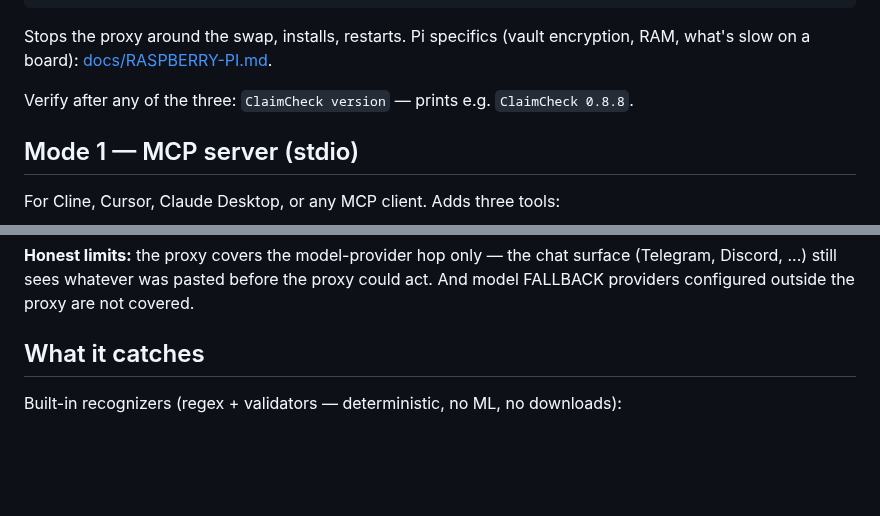
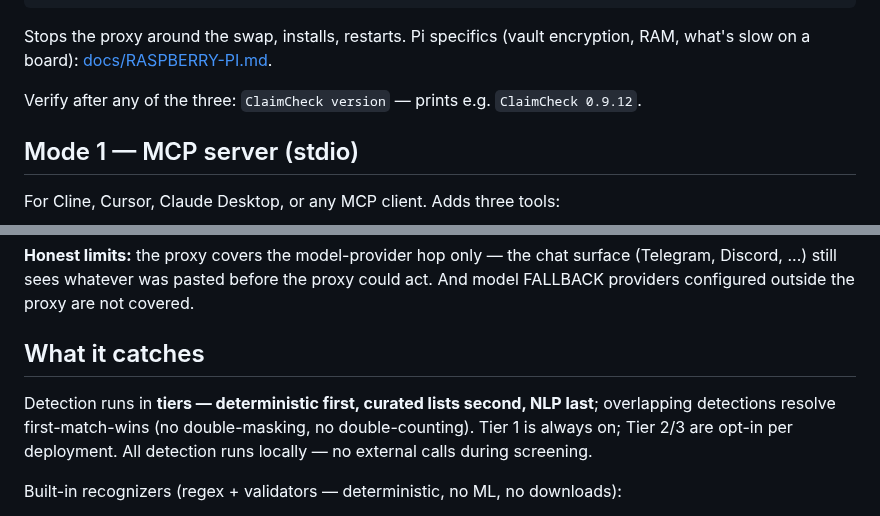
Before and after one commit to saasclawai-org/ClaimCheck, a Markdown page: README.md, 2 parts joined by grey strips. Rendered like a GitHub page; blank space fills up the shorter version.

```diff
--- a/README.md
+++ b/README.md
@@ -89,7 +89,7 @@ sudo claimcheck-upgrade           # [version] pins a release, "latest" resolves
 Stops the proxy around the swap, installs, restarts. Pi specifics (vault encryption,
 RAM, what's slow on a board): [docs/RASPBERRY-PI.md](docs/RASPBERRY-PI.md).
 
-Verify after any of the three: `ClaimCheck version` — prints e.g. `ClaimCheck 0.8.8`.
+Verify after any of the three: `ClaimCheck version` — prints e.g. `ClaimCheck 0.9.12`.
 
 ## Mode 1 — MCP server (stdio)
 
@@ -293,6 +295,10 @@ tier semantics: [docs/PRESIDIO.md](docs/PRESIDIO.md).**
 model FALLBACK providers configured outside the proxy are not covered.
 
 ## What it catches
+
+Detection runs in **tiers — deterministic first, curated lists second, NLP last**; overlapping
+detections resolve first-match-wins (no double-masking, no double-counting). Tier 1 is always on;
+Tier 2/3 are opt-in per deployment. All detection runs locally — no external calls during screening.
 
 Built-in recognizers (regex + validators — deterministic, no ML, no downloads):
 
```
Also changed, not shown: other parts of README.md (+37 -6 lines), docs/CONFIGURATION.md (+19 -0 lines).
